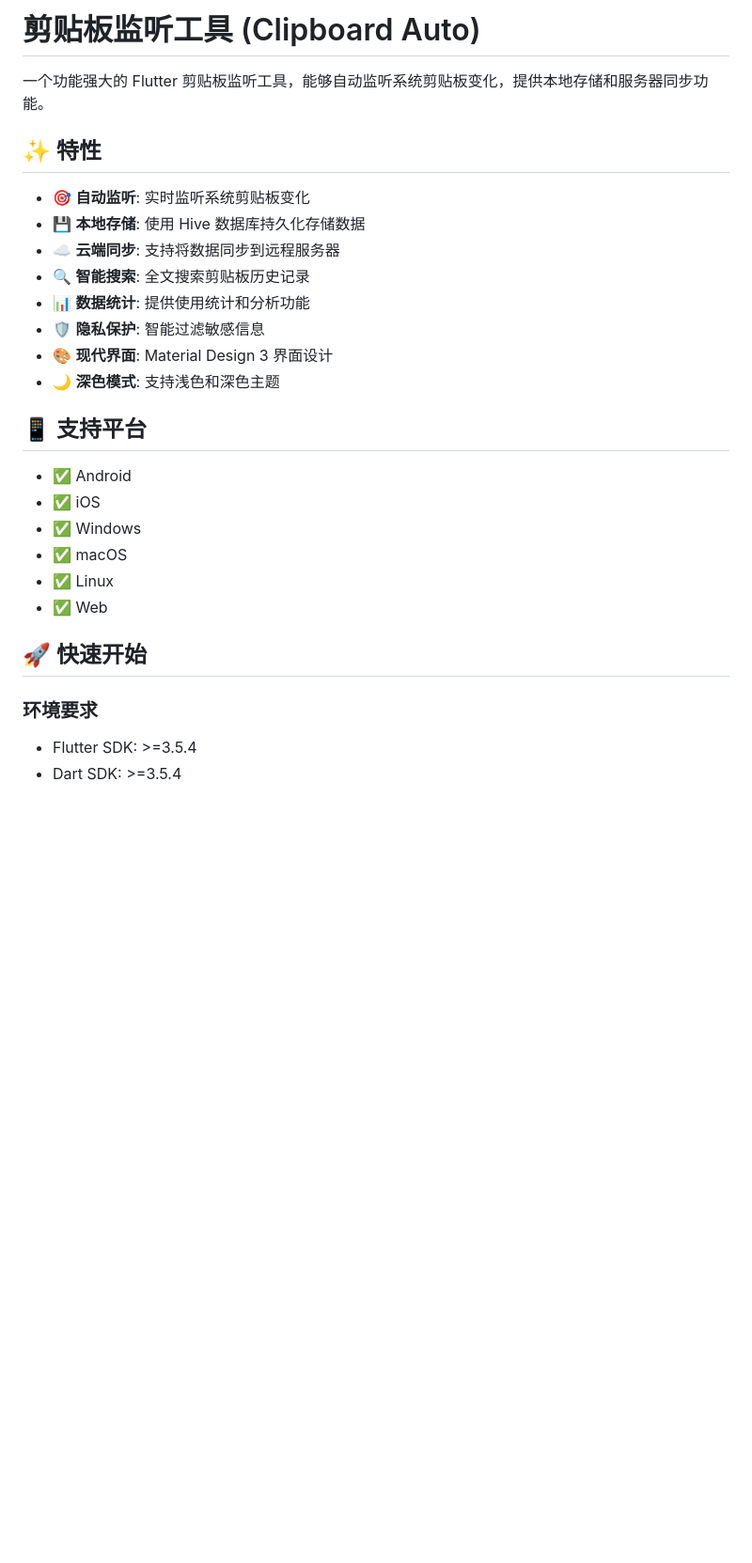
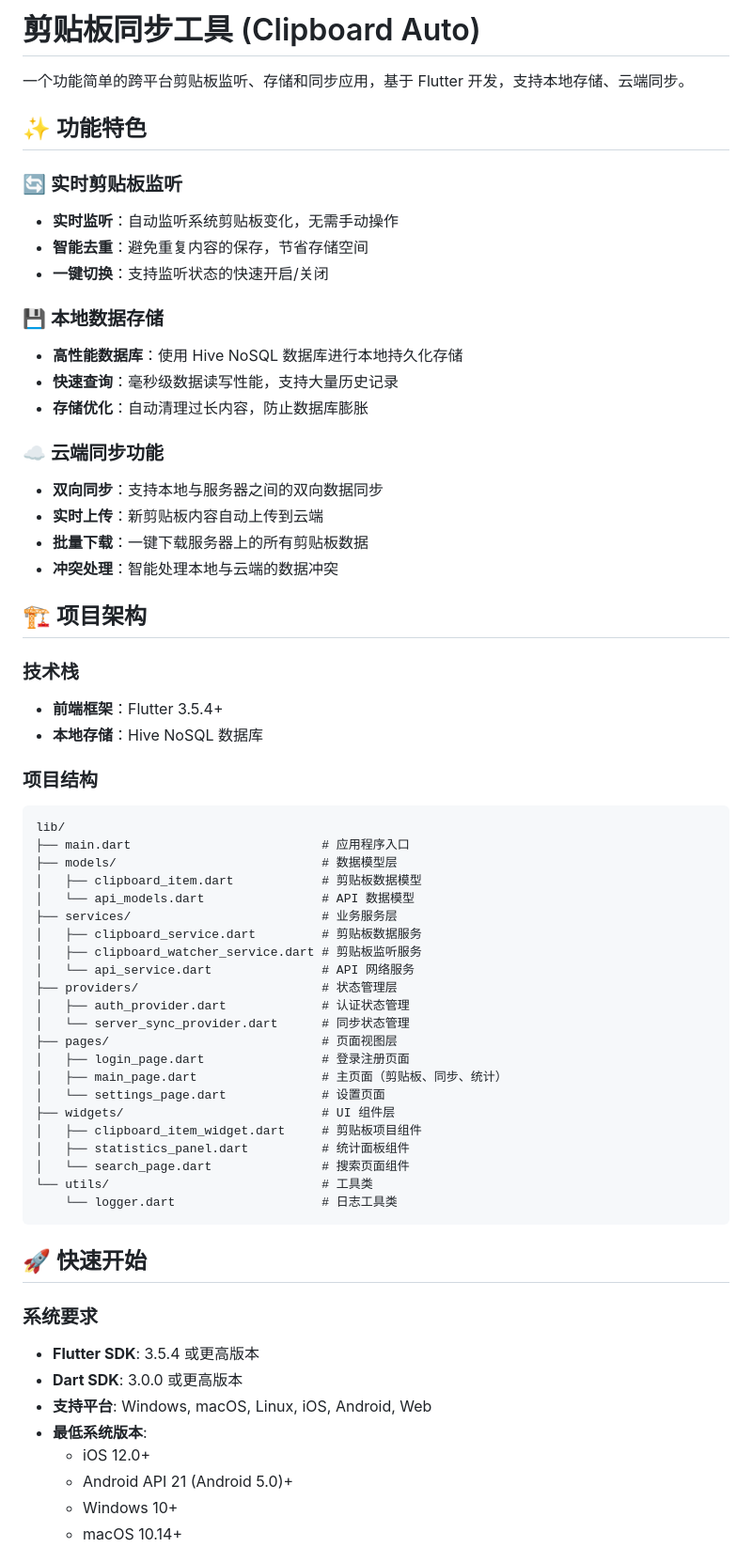
Before and after one commit to adoom2017/clipboard-client, a Markdown page: README.md, the part around the change printed below. Shown: that part at 94% size. GitHub-like rendering; blank space fills up the shorter version.

Commit message:
更新 README.md，调整功能描述，优化项目结构，增强云端同步功能说明

````diff
--- a/README.md
+++ b/README.md
@@ -1,31 +1,68 @@
-# 剪贴板监听工具 (Clipboard Auto)
+# 剪贴板同步工具 (Clipboard Auto)
 
-一个功能强大的 Flutter 剪贴板监听工具，能够自动监听系统剪贴板变化，提供本地存储和服务器同步功能。
+一个功能简单的跨平台剪贴板监听、存储和同步应用，基于 Flutter 开发，支持本地存储、云端同步。
 
-## ✨ 特性
+## ✨ 功能特色
 
-- 🎯 **自动监听**: 实时监听系统剪贴板变化
-- 💾 **本地存储**: 使用 Hive 数据库持久化存储数据
-- ☁️ **云端同步**: 支持将数据同步到远程服务器
-- 🔍 **智能搜索**: 全文搜索剪贴板历史记录
-- 📊 **数据统计**: 提供使用统计和分析功能
-- 🛡️ **隐私保护**: 智能过滤敏感信息
-- 🎨 **现代界面**: Material Design 3 界面设计
-- 🌙 **深色模式**: 支持浅色和深色主题
+### 🔄 实时剪贴板监听
+- **实时监听**：自动监听系统剪贴板变化，无需手动操作
+- **智能去重**：避免重复内容的保存，节省存储空间
+- **一键切换**：支持监听状态的快速开启/关闭
 
-## 📱 支持平台
+### 💾 本地数据存储
+- **高性能数据库**：使用 Hive NoSQL 数据库进行本地持久化存储
+- **快速查询**：毫秒级数据读写性能，支持大量历史记录
+- **存储优化**：自动清理过长内容，防止数据库膨胀
 
-- ✅ Android
-- ✅ iOS
-- ✅ Windows
-- ✅ macOS
-- ✅ Linux
-- ✅ Web
+### ☁️ 云端同步功能
+- **双向同步**：支持本地与服务器之间的双向数据同步
+- **实时上传**：新剪贴板内容自动上传到云端
+- **批量下载**：一键下载服务器上的所有剪贴板数据
+- **冲突处理**：智能处理本地与云端的数据冲突
+
+## 🏗️ 项目架构
+
+### 技术栈
+- **前端框架**：Flutter 3.5.4+
+- **本地存储**：Hive NoSQL 数据库
+
+### 项目结构
+
+```
+lib/
+├── main.dart                          # 应用程序入口
+├── models/                            # 数据模型层
+│   ├── clipboard_item.dart            # 剪贴板数据模型
+│   └── api_models.dart                # API 数据模型
+├── services/                          # 业务服务层
+│   ├── clipboard_service.dart         # 剪贴板数据服务
+│   ├── clipboard_watcher_service.dart # 剪贴板监听服务
+│   └── api_service.dart               # API 网络服务
+├── providers/                         # 状态管理层
+│   ├── auth_provider.dart             # 认证状态管理
+│   └── server_sync_provider.dart      # 同步状态管理
+├── pages/                             # 页面视图层
+│   ├── login_page.dart                # 登录注册页面
+│   ├── main_page.dart                 # 主页面（剪贴板、同步、统计）
+│   └── settings_page.dart             # 设置页面
+├── widgets/                           # UI 组件层
+│   ├── clipboard_item_widget.dart     # 剪贴板项目组件
+│   ├── statistics_panel.dart          # 统计面板组件
+│   └── search_page.dart               # 搜索页面组件
+└── utils/                             # 工具类
+    └── logger.dart                    # 日志工具类
+```
 
 ## 🚀 快速开始
 
-### 环境要求
+### 系统要求
 
-- Flutter SDK: >=3.5.4
-- Dart SDK: >=3.5.4
+- **Flutter SDK**: 3.5.4 或更高版本
+- **Dart SDK**: 3.0.0 或更高版本
+- **支持平台**: Windows, macOS, Linux, iOS, Android, Web
+- **最低系统版本**:
+  - iOS 12.0+
+  - Android API 21 (Android 5.0)+
+  - Windows 10+
+  - macOS 10.14+
 
````
Also changed, not shown: other parts of README.md (+97 -220 lines).
